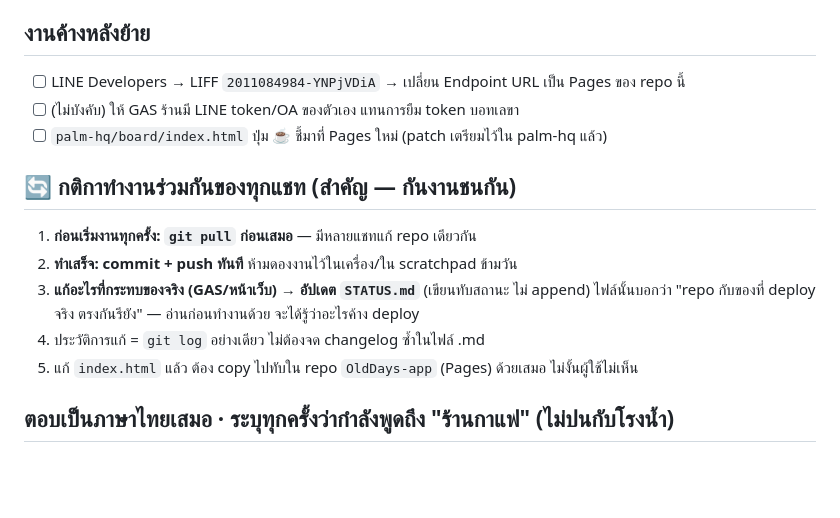
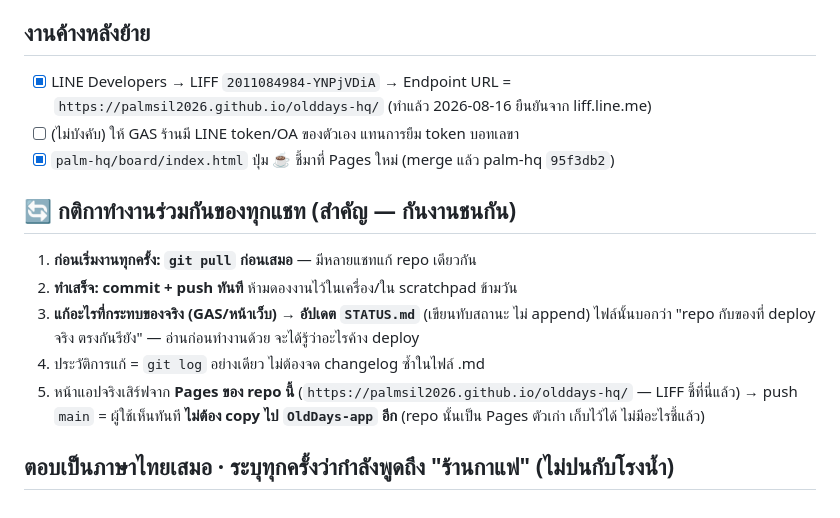
Before and after one commit to palmsil2026/olddays-hq, a Markdown page: CLAUDE.md, the part around the change. Rendered like a GitHub page; blank space fills up the shorter version.

Commit message:
STATUS/CLAUDE: LIFF ชี้ Pages ของ repo นี้แล้ว (ยืนยันจาก liff.line.me) — ตัดกติกา copy ไป OldDays-app, ติ๊กงานค้างย้ายเสร็จ

```diff
--- a/CLAUDE.md
+++ b/CLAUDE.md
@@ -22,9 +22,9 @@
 ถ้าเลขาต้องรู้อะไรเพิ่ม → เพิ่มแท็บ/คอลัมน์ในชีตร้านให้เลขาอ่าน ไม่ใช่ย้ายโค้ดไปไว้ฝั่งเลขา
 
 ## งานค้างหลังย้าย
-- [ ] LINE Developers → LIFF `2011084984-YNPjVDiA` → เปลี่ยน Endpoint URL เป็น Pages ของ repo นี้
+- [x] LINE Developers → LIFF `2011084984-YNPjVDiA` → Endpoint URL = `https://palmsil2026.github.io/olddays-hq/` (ทำแล้ว 2026-08-16 ยืนยันจาก liff.line.me)
 - [ ] (ไม่บังคับ) ให้ GAS ร้านมี LINE token/OA ของตัวเอง แทนการยืม token บอทเลขา
-- [ ] `palm-hq/board/index.html` ปุ่ม ☕ ชี้มาที่ Pages ใหม่ (patch เตรียมไว้ใน palm-hq แล้ว)
+- [x] `palm-hq/board/index.html` ปุ่ม ☕ ชี้มาที่ Pages ใหม่ (merge แล้ว palm-hq `95f3db2`)
 
 ## 🔄 กติกาทำงานร่วมกันของทุกแชท (สำคัญ — กันงานชนกัน)
 1. **ก่อนเริ่มงานทุกครั้ง: `git pull` ก่อนเสมอ** — มีหลายแชทแก้ repo เดียวกัน
@@ -32,6 +32,6 @@
 3. **แก้อะไรที่กระทบของจริง (GAS/หน้าเว็บ) → อัปเดต `STATUS.md`** (เขียนทับสถานะ ไม่ append)
    ไฟล์นั้นบอกว่า "repo กับของที่ deploy จริง ตรงกันรึยัง" — อ่านก่อนทำงานด้วย จะได้รู้ว่าอะไรค้าง deploy
 4. ประวัติการแก้ = `git log` อย่างเดียว ไม่ต้องจด changelog ซ้ำในไฟล์ .md
-5. แก้ `index.html` แล้ว ต้อง copy ไปทับใน repo `OldDays-app` (Pages) ด้วยเสมอ ไม่งั้นผู้ใช้ไม่เห็น
+5. หน้าแอปจริงเสิร์ฟจาก **Pages ของ repo นี้** (`https://palmsil2026.github.io/olddays-hq/` — LIFF ชี้ที่นี่แล้ว) → push `main` = ผู้ใช้เห็นทันที **ไม่ต้อง copy ไป `OldDays-app` อีก** (repo นั้นเป็น Pages ตัวเก่า เก็บไว้ได้ ไม่มีอะไรชี้แล้ว)
 
 ## ตอบเป็นภาษาไทยเสมอ · ระบุทุกครั้งว่ากำลังพูดถึง "ร้านกาแฟ" (ไม่ปนกับโรงน้ำ)
```
Also changed, not shown: STATUS.md (+3 -3 lines).
